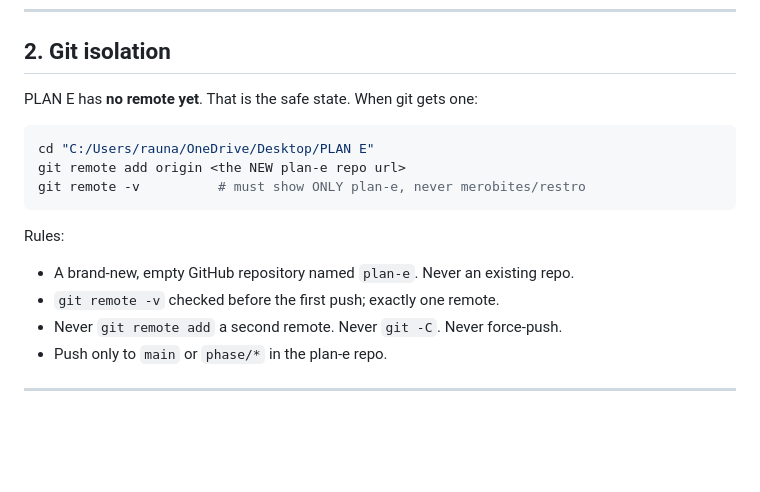
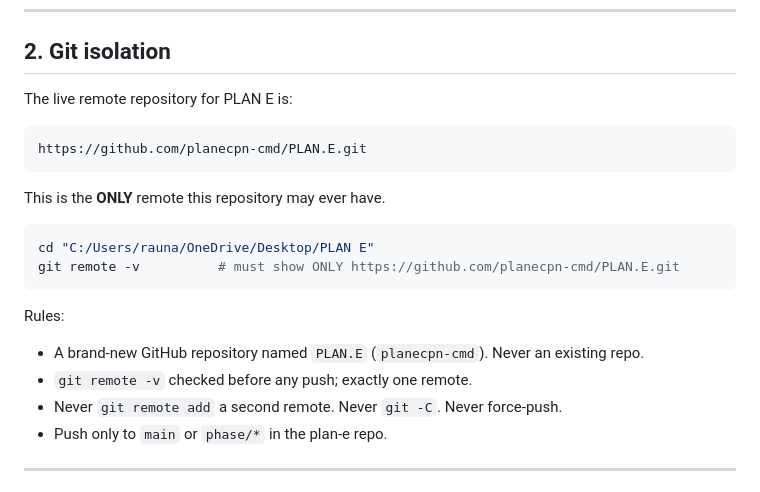
Before and after one commit to planecpn-cmd/PLAN.E, a Markdown page: docs/ISOLATION.md, the part around the change. GitHub-like rendering; blank space fills up the shorter version.

````diff
--- a/docs/ISOLATION.md
+++ b/docs/ISOLATION.md
@@ -31,17 +31,22 @@ agent believes looking at MeroBites would help, that is the moment to stop and a
 
 ## 2. Git isolation
 
-PLAN E has **no remote yet**. That is the safe state. When git gets one:
+The live remote repository for PLAN E is:
+
+```bash
+https://github.com/planecpn-cmd/PLAN.E.git
+```
+
+This is the **ONLY** remote this repository may ever have.
 
 ```bash
 cd "C:/Users/rauna/OneDrive/Desktop/PLAN E"
-git remote add origin <the NEW plan-e repo url>
-git remote -v          # must show ONLY plan-e, never merobites/restro
+git remote -v          # must show ONLY https://github.com/planecpn-cmd/PLAN.E.git
 ```
 
 Rules:
-- A brand-new, empty GitHub repository named `plan-e`. Never an existing repo.
-- `git remote -v` checked before the first push; exactly one remote.
+- A brand-new GitHub repository named `PLAN.E` (`planecpn-cmd`). Never an existing repo.
+- `git remote -v` checked before any push; exactly one remote.
 - Never `git remote add` a second remote. Never `git -C`. Never force-push.
 - Push only to `main` or `phase/*` in the plan-e repo.
 
````
Also changed, not shown: docs/GRAPH_REPORT.md (+3 -3 lines), docs/PROGRESS.md (+12 -0 lines).
